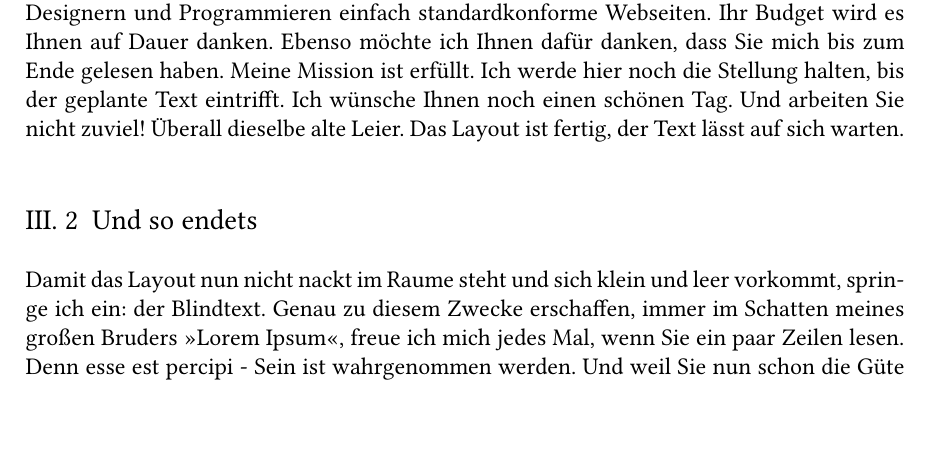
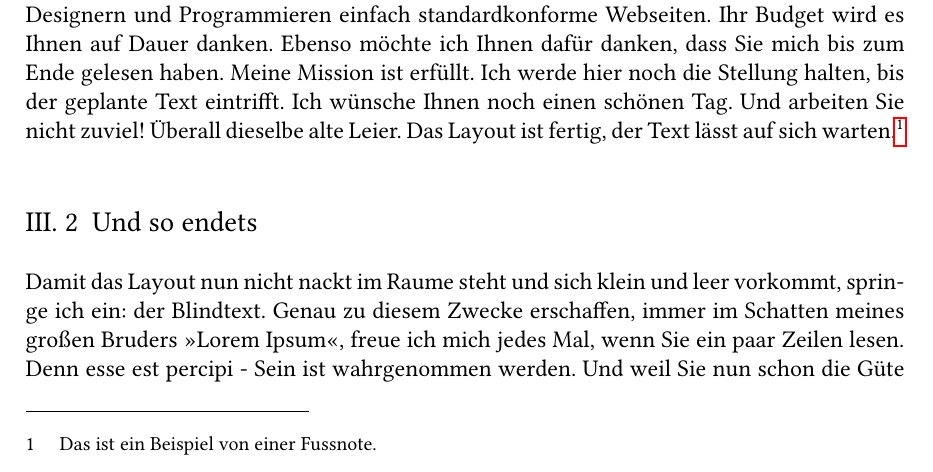
Before and after one commit to tinasalvisberg/latex-workshop, a LaTeX book (main.tex, which reads Kapitel/Dummytext.tex): part of page 9 of 11, cut so that both start at the same text, the shorter picture padded with empty space. Compiled offline with pdfLaTeX.

Commit message:
add footnote

```diff
--- a/Kapitel/Dummytext.tex
+++ b/Kapitel/Dummytext.tex
@@ -7,7 +7,7 @@ Und weil Sie nun schon die Güte haben, mich ein paar weitere Sätze lang zu beg
 
 Im Gegensatz zu früheren Webseiten müssen wir zum Beispiel nicht mehr zwei verschiedene Webseiten für den Internet Explorer und einen anderen Browser programmieren. Es reicht eine Seite, die - richtig angelegt - sowohl auf verschiedenen Browsern im Netz funktioniert, aber ebenso gut für den Ausdruck oder die Darstellung auf einem Handy geeignet ist. Wohlgemerkt: Eine Seite für alle Formate. Was für eine Erleichterung. Standards sparen Zeit bei den Entwicklungskosten und sorgen dafür, dass sich Webseiten später leichter pflegen lassen. Natürlich nur dann, wenn sich alle an diese Standards halten.
 
-Das gilt für Browser wie Firefox, Opera, Safari und den Internet Explorer ebenso wie für die Darstellung in Handys. Und was können Sie für Standards tun? Fordern Sie von Ihren Designern und Programmieren einfach standardkonforme Webseiten. Ihr Budget wird es Ihnen auf Dauer danken. Ebenso möchte ich Ihnen dafür danken, dass Sie mich bis zum Ende gelesen haben. Meine Mission ist erfüllt. Ich werde hier noch die Stellung halten, bis der geplante Text eintrifft. Ich wünsche Ihnen noch einen schönen Tag. Und arbeiten Sie nicht zuviel! Überall dieselbe alte Leier. Das Layout ist fertig, der Text lässt auf sich warten.
+Das gilt für Browser wie Firefox, Opera, Safari und den Internet Explorer ebenso wie für die Darstellung in Handys. Und was können Sie für Standards tun? Fordern Sie von Ihren Designern und Programmieren einfach standardkonforme Webseiten. Ihr Budget wird es Ihnen auf Dauer danken. Ebenso möchte ich Ihnen dafür danken, dass Sie mich bis zum Ende gelesen haben. Meine Mission ist erfüllt. Ich werde hier noch die Stellung halten, bis der geplante Text eintrifft. Ich wünsche Ihnen noch einen schönen Tag. Und arbeiten Sie nicht zuviel! Überall dieselbe alte Leier. Das Layout ist fertig, der Text lässt auf sich warten.\footnote{Das ist ein Beispiel von einer Fussnote.}
 
 \section{Und so endets}
 Damit das Layout \label{oxmox} nun nicht nackt im Raume steht und sich klein und leer vorkommt, springe ich ein: der Blindtext. Genau zu diesem Zwecke erschaffen, immer im Schatten meines großen Bruders »Lorem Ipsum«, freue ich mich jedes Mal, wenn Sie ein paar Zeilen lesen. Denn esse est percipi - Sein ist wahrgenommen werden. Und weil Sie nun schon die Güte haben, mich ein paar weitere Sätze lang zu begleiten, möchte ich diese Gelegenheit nutzen, Ihnen nicht nur als Lückenfüller zu dienen, sondern auf etwas hinzuweisen, das es ebenso verdient wahrgenommen zu werden: Webstandards nämlich.
```
